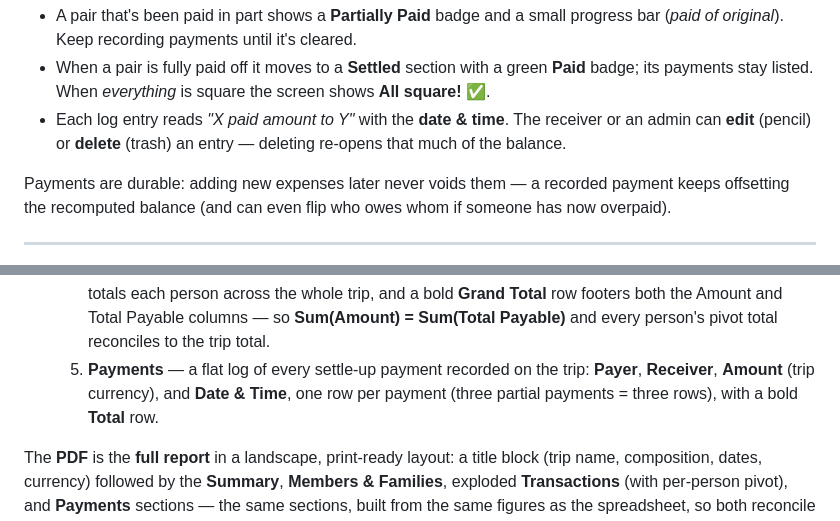
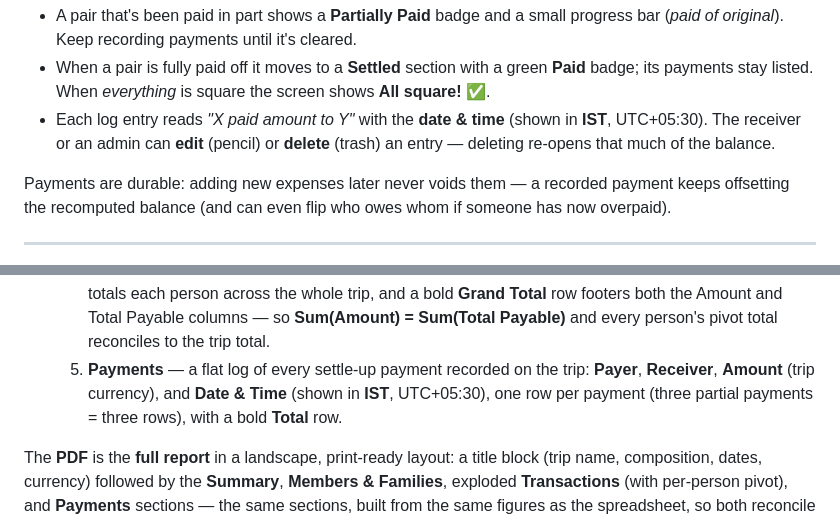
Before and after one commit to Jyotirmay-Singh/tripPlanner_basic, a Markdown page: USER_GUIDE.md, 2 parts joined by grey strips. Rendered like a GitHub page.

Commit message:
Docs: note settle-up/report payment times are shown in IST
USER_GUIDE §7.2 (settle-up log) and §8 (report Payments tab) now state the
Date & Time is displayed in IST (UTC+05:30).

Co-Authored-By: Claude Opus 4.8 <noreply@anthropic.com>

```diff
--- a/USER_GUIDE.md
+++ b/USER_GUIDE.md
@@ -171,7 +171,7 @@ payments** — including **partial** ones — against it (Splitwise-style).
   (*paid of original*). Keep recording payments until it's cleared.
 - When a pair is fully paid off it moves to a **Settled** section with a green **Paid** badge; its
   payments stay listed. When *everything* is square the screen shows **All square!** ✅.
-- Each log entry reads *"X paid _amount_ to Y"* with the **date & time**. The receiver or an admin can
+- Each log entry reads *"X paid _amount_ to Y"* with the **date & time** (shown in **IST**, UTC+05:30). The receiver or an admin can
   **edit** (pencil) or **delete** (trash) an entry — deleting re-opens that much of the balance.
 
 Payments are durable: adding new expenses later never voids them — a recorded payment keeps offsetting
@@ -205,8 +205,8 @@ the recomputed balance (and can even flip who owes whom if someone has now overp
      Amount and Total Payable columns — so **Sum(Amount) = Sum(Total Payable)** and every person's
      pivot total reconciles to the trip total.
   5. **Payments** — a flat log of every settle-up payment recorded on the trip: **Payer**, **Receiver**,
-     **Amount** (trip currency), and **Date & Time**, one row per payment (three partial payments =
-     three rows), with a bold **Total** row.
+     **Amount** (trip currency), and **Date & Time** (shown in **IST**, UTC+05:30), one row per payment
+     (three partial payments = three rows), with a bold **Total** row.
 
 The **PDF** is the **full report** in a landscape, print-ready layout: a title block (trip name,
 composition, dates, currency) followed by the **Summary**, **Members & Families**, exploded
```
